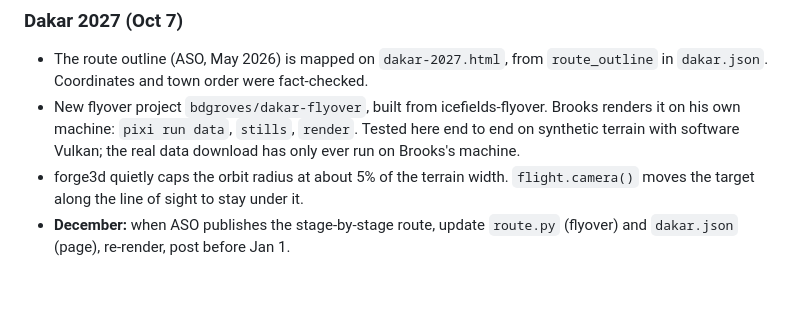
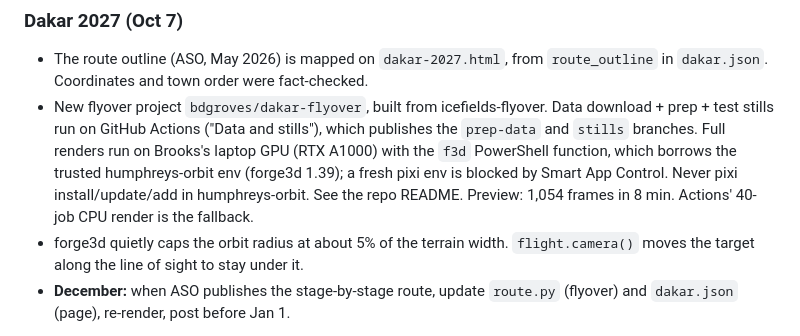
Before and after one commit to bdgroves/mother-lode, a Markdown page: HANDOFF.md, the part around the change. GitHub-like rendering; blank space fills up the shorter version.

Commit message:
HANDOFF: how Dakar renders now (Actions data, local GPU via f3d)
Co-Authored-By: Claude Opus 5.5 <noreply@anthropic.com>
Claude-Session: https://claude.ai/code/session_01XT8v9DF68cFLbibUaHUWWu

```diff
--- a/HANDOFF.md
+++ b/HANDOFF.md
@@ -157,9 +157,13 @@ Dispatch from the sandbox:
 - The route outline (ASO, May 2026) is mapped on `dakar-2027.html`, from
   `route_outline` in `dakar.json`. Coordinates and town order were fact-checked.
 - New flyover project `bdgroves/dakar-flyover`, built from icefields-flyover.
-  Brooks renders it on his own machine: `pixi run data`, `stills`, `render`.
-  Tested here end to end on synthetic terrain with software Vulkan; the real
-  data download has only ever run on Brooks's machine.
+  Data download + prep + test stills run on GitHub Actions ("Data and
+  stills"), which publishes the `prep-data` and `stills` branches.
+  Full renders run on Brooks's laptop GPU (RTX A1000) with the `f3d`
+  PowerShell function, which borrows the trusted humphreys-orbit env
+  (forge3d 1.39); a fresh pixi env is blocked by Smart App Control. Never
+  pixi install/update/add in humphreys-orbit. See the repo README.
+  Preview: 1,054 frames in 8 min. Actions' 40-job CPU render is the fallback.
 - forge3d quietly caps the orbit radius at about 5% of the terrain width.
   `flight.camera()` moves the target along the line of sight to stay under it.
 - **December:** when ASO publishes the stage-by-stage route, update
```
